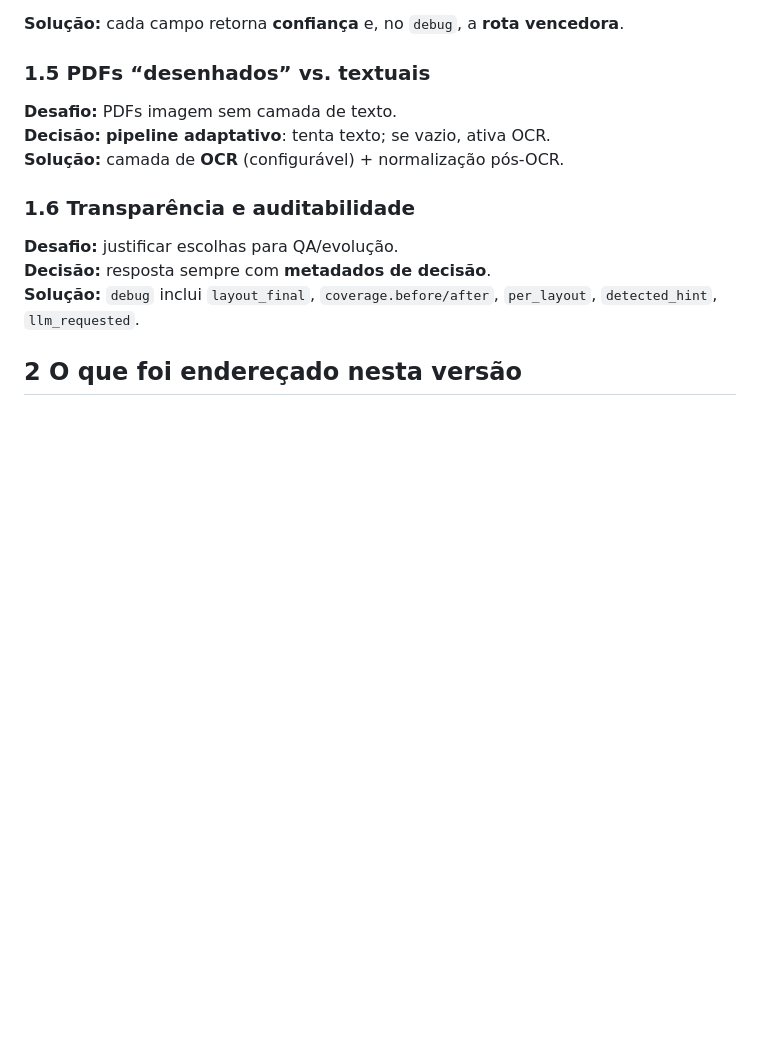
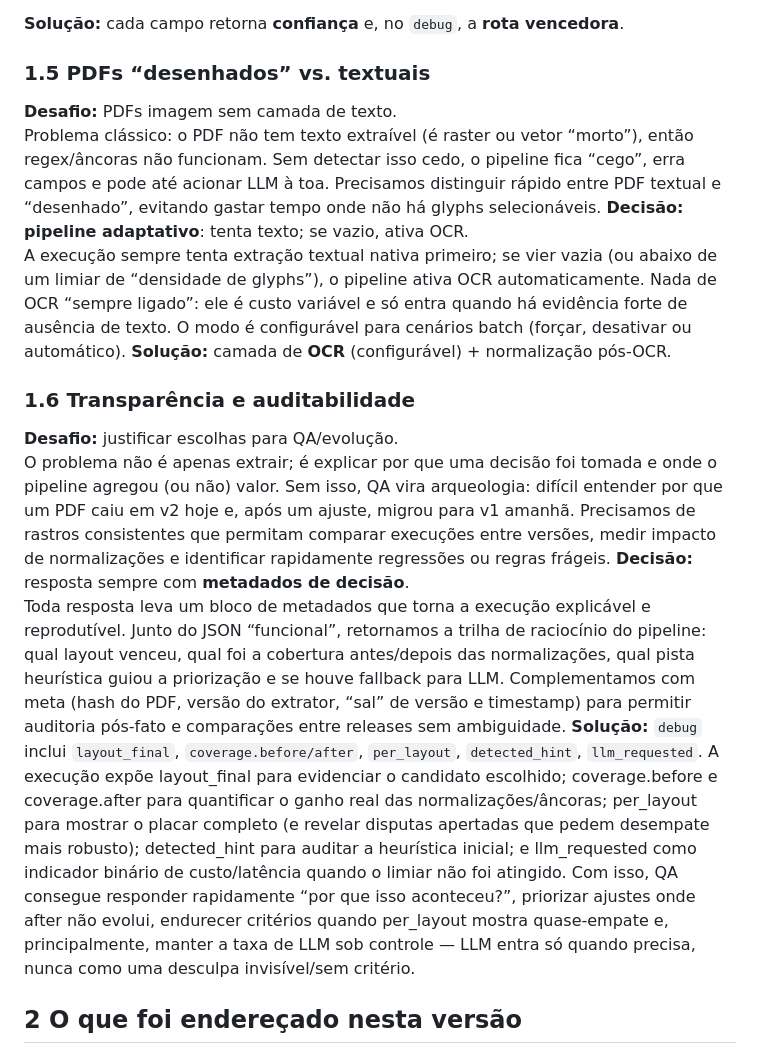
Before and after one commit to thiagocarmoeng/enter_ai_fellowship, a Markdown page: README.md, the part around the change. Drawn GitHub-style; blank space fills up the shorter version.

```diff
--- a/README.md
+++ b/README.md
@@ -70,13 +70,18 @@ Heurísticas de cobertura por **âncoras** (palavras-chave, padrões visuais e c
 
 ### 1.5 PDFs “desenhados” vs. textuais
 **Desafio:** PDFs imagem sem camada de texto.\
+  Problema clássico: o PDF não tem texto extraível (é raster ou vetor “morto”), então regex/âncoras não funcionam. Sem detectar isso cedo, o pipeline fica “cego”, erra campos e pode até acionar LLM à toa. Precisamos distinguir rápido entre PDF textual e “desenhado”, evitando gastar tempo onde não há glyphs selecionáveis.
 **Decisão:** **pipeline adaptativo**: tenta texto; se vazio, ativa OCR.\
+  A execução sempre tenta extração textual nativa primeiro; se vier vazia (ou abaixo de um limiar de “densidade de glyphs”), o pipeline ativa OCR automaticamente. Nada de OCR “sempre ligado”: ele é custo variável e só entra quando há evidência forte de ausência de texto. O modo é configurável para cenários batch (forçar, desativar ou automático).
 **Solução:** camada de **OCR** (configurável) + normalização pós-OCR.
 
 ### 1.6 Transparência e auditabilidade
 **Desafio:** justificar escolhas para QA/evolução.\
+  O problema não é apenas extrair; é explicar por que uma decisão foi tomada e onde o pipeline agregou (ou não) valor. Sem isso, QA vira arqueologia: difícil entender por que um PDF caiu em v2 hoje e, após um ajuste, migrou para v1 amanhã. Precisamos de rastros consistentes que permitam comparar execuções entre versões, medir impacto de normalizações e identificar rapidamente regressões ou regras frágeis.
 **Decisão:** resposta sempre com **metadados de decisão**.\
+  Toda resposta leva um bloco de metadados que torna a execução explicável e reprodutível. Junto do JSON “funcional”, retornamos a trilha de raciocínio do pipeline: qual layout venceu, qual foi a cobertura antes/depois das normalizações, qual pista heurística guiou a priorização e se houve fallback para LLM. Complementamos com meta (hash do PDF, versão do extrator, “sal” de versão e timestamp) para permitir auditoria pós-fato e comparações entre releases sem ambiguidade.
 **Solução:** `debug` inclui `layout_final`, `coverage.before/after`, `per_layout`, `detected_hint`, `llm_requested`.
+  A execução expõe layout_final para evidenciar o candidato escolhido; coverage.before e coverage.after para quantificar o ganho real das normalizações/âncoras; per_layout para mostrar o placar completo (e revelar disputas apertadas que pedem desempate mais robusto); detected_hint para auditar a heurística inicial; e llm_requested como indicador binário de custo/latência quando o limiar não foi atingido. Com isso, QA consegue responder rapidamente “por que isso aconteceu?”, priorizar ajustes onde after não evolui, endurecer critérios quando per_layout mostra quase-empate e, principalmente, manter a taxa de LLM sob controle — LLM entra só quando precisa, nunca como uma desculpa invisível/sem critério.
 
 ## 2 O que foi endereçado nesta versão
 Procurei atender com precisão a todos os requisitos de avaliação sendo estes:\
```
